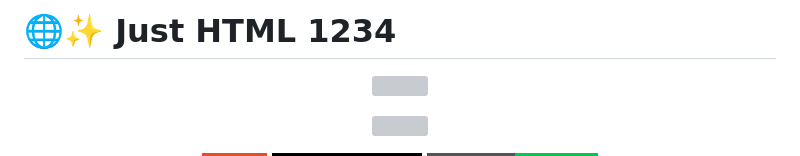
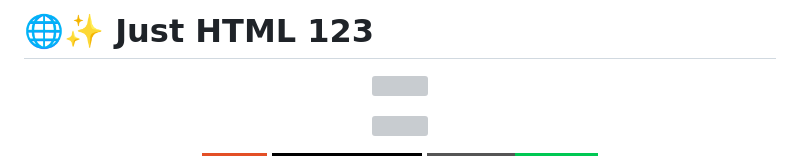
Before and after one commit to its-shreya3/just-HTML, a Markdown page: README.md, the part around the change. Rendered like a GitHub page; badges without logos; grey boxes are pictures that could not be loaded.

```diff
--- a/README.md
+++ b/README.md
@@ -1,4 +1,4 @@
-# 🌐✨ Just HTML 1234
+# 🌐✨ Just HTML 123
 
 <p align="center">
   <img src="https://capsule-render.vercel.app/api?type=waving&color=gradient&customColorList=12,20,24,30&height=200&section=header&text=JUST%20HTML&fontSize=60&fontColor=ffffff&animation=fadeIn&fontAlignY=35" />
```
